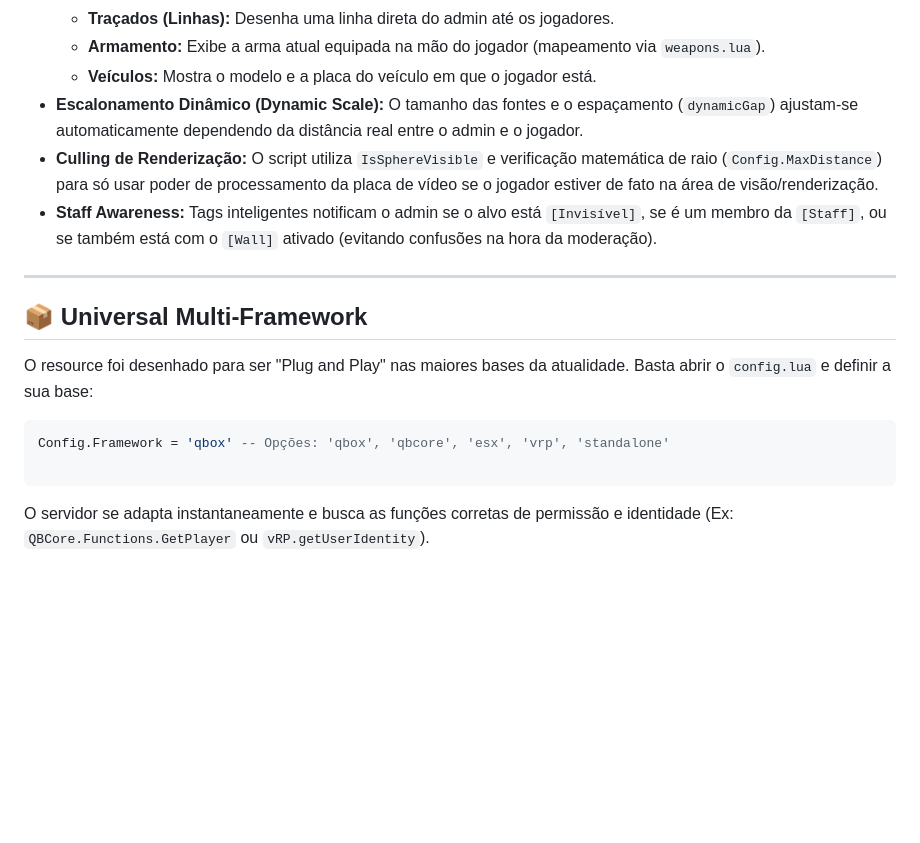
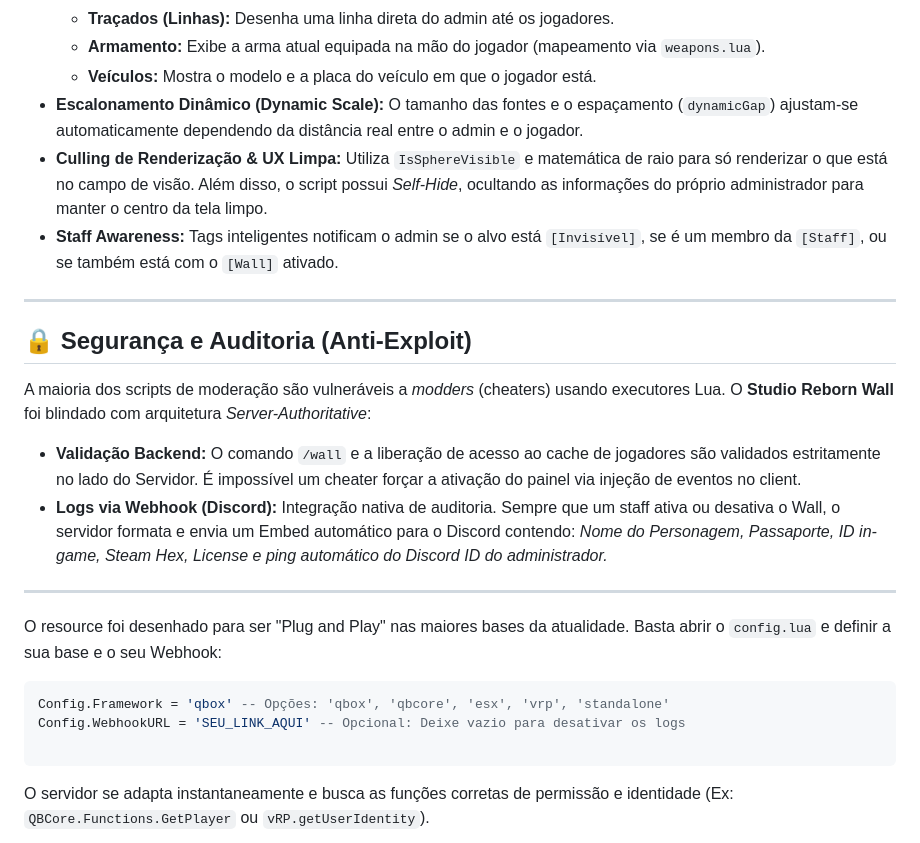
Before and after one commit to cmanorov/sr_WallAdmin, a Markdown page: README.MD, the part around the change. Rendered like a GitHub page; blank space fills up the shorter version.

````diff
--- a/README.MD
+++ b/README.MD
@@ -26,18 +26,26 @@ Resultado? Um painel extremamente responsivo e impacto **zero** na performance d
   * **Armamento:** Exibe a arma atual equipada na mão do jogador (mapeamento via `weapons.lua`).
   * **Veículos:** Mostra o modelo e a placa do veículo em que o jogador está.
 * **Escalonamento Dinâmico (Dynamic Scale):** O tamanho das fontes e o espaçamento (`dynamicGap`) ajustam-se automaticamente dependendo da distância real entre o admin e o jogador.
-* **Culling de Renderização:** O script utiliza `IsSphereVisible` e verificação matemática de raio (`Config.MaxDistance`) para só usar poder de processamento da placa de vídeo se o jogador estiver de fato na área de visão/renderização.
-* **Staff Awareness:** Tags inteligentes notificam o admin se o alvo está `[Invisível]`, se é um membro da `[Staff]`, ou se também está com o `[Wall]` ativado (evitando confusões na hora da moderação).
+* **Culling de Renderização & UX Limpa:** Utiliza `IsSphereVisible` e matemática de raio para só renderizar o que está no campo de visão. Além disso, o script possui *Self-Hide*, ocultando as informações do próprio administrador para manter o centro da tela limpo.
+* **Staff Awareness:** Tags inteligentes notificam o admin se o alvo está `[Invisível]`, se é um membro da `[Staff]`, ou se também está com o `[Wall]` ativado.
 
 ---
 
-## 📦 Universal Multi-Framework
+## 🔒 Segurança e Auditoria (Anti-Exploit)
+
+A maioria dos scripts de moderação são vulneráveis a *modders* (cheaters) usando executores Lua. O **Studio Reborn Wall** foi blindado com arquitetura *Server-Authoritative*:
+
+* **Validação Backend:** O comando `/wall` e a liberação de acesso ao cache de jogadores são validados estritamente no lado do Servidor. É impossível um cheater forçar a ativação do painel via injeção de eventos no client.
+* **Logs via Webhook (Discord):** Integração nativa de auditoria. Sempre que um staff ativa ou desativa o Wall, o servidor formata e envia um Embed automático para o Discord contendo: *Nome do Personagem, Passaporte, ID in-game, Steam Hex, License e ping automático do Discord ID do administrador.*
+
+---
 
 O resource foi desenhado para ser "Plug and Play" nas maiores bases da atualidade.
-Basta abrir o `config.lua` e definir a sua base:
+Basta abrir o `config.lua` e definir a sua base e o seu Webhook:
 
 ```lua
 Config.Framework = 'qbox' -- Opções: 'qbox', 'qbcore', 'esx', 'vrp', 'standalone'
+Config.WebhookURL = 'SEU_LINK_AQUI' -- Opcional: Deixe vazio para desativar os logs
 
 ```
 
````
